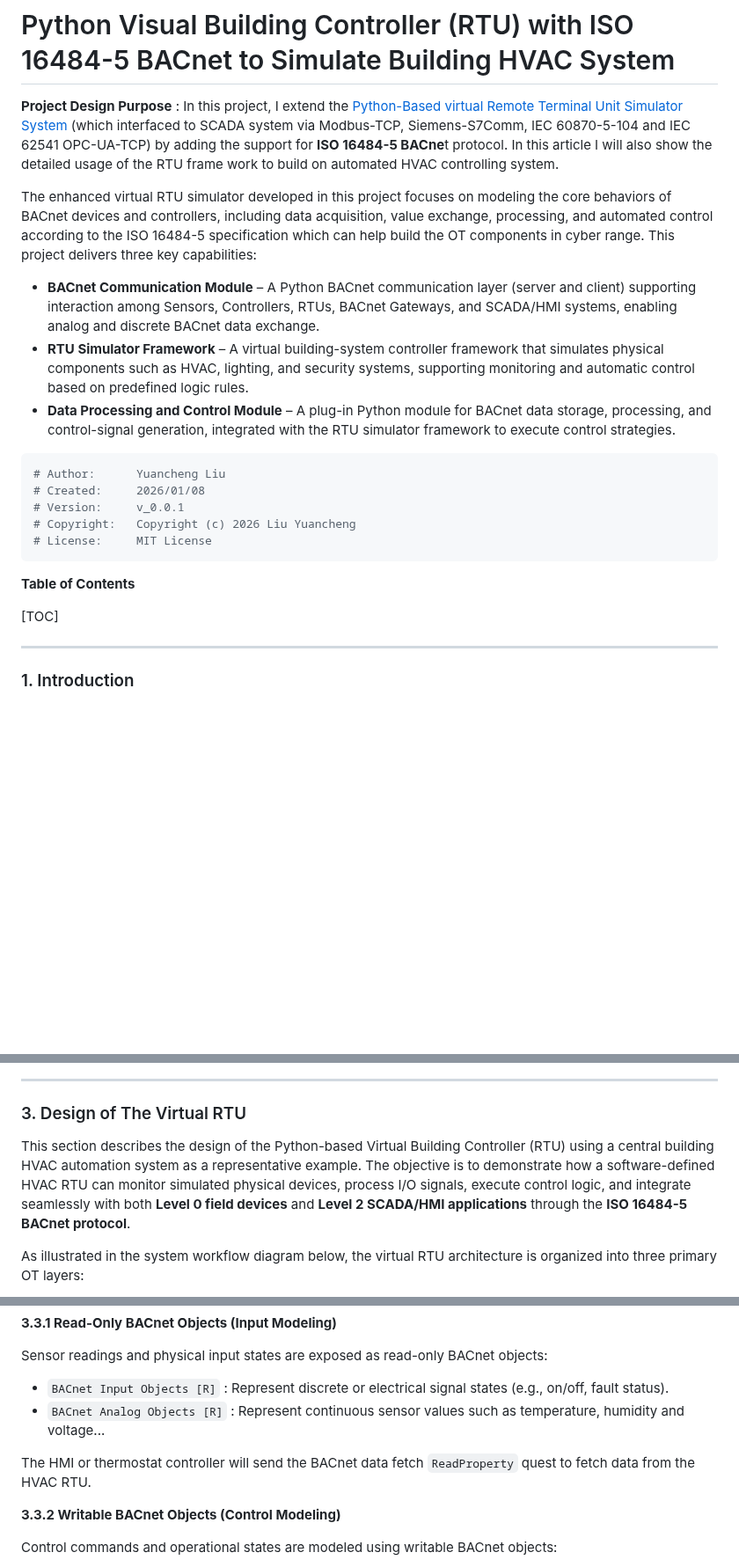
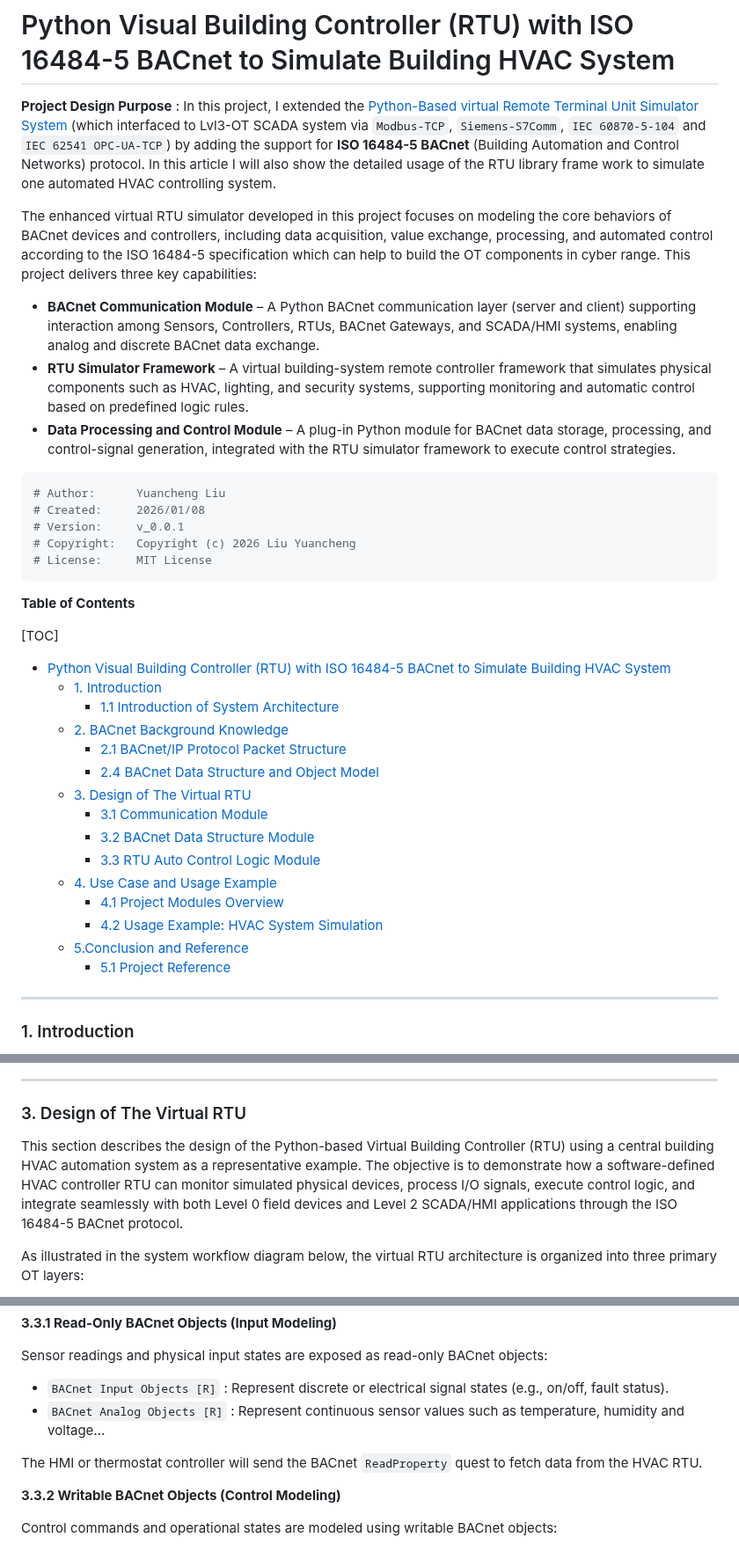
Before and after one commit to LiuYuancheng/PLC_and_RTU_Simulator, a Markdown page: BACnet_PLC_Simulator/Readme.md, 3 parts joined by grey strips. Shown at 88% size. GitHub-like rendering; blank space fills up the shorter version.

````diff
--- a/BACnet_PLC_Simulator/Readme.md
+++ b/BACnet_PLC_Simulator/Readme.md
@@ -1,11 +1,11 @@
 # Python Visual Building Controller (RTU) with ISO 16484-5 BACnet to Simulate Building HVAC System
 
-**Project Design Purpose** : In this project, I extend the [Python-Based virtual Remote Terminal Unit Simulator System](https://www.linkedin.com/pulse/python-virtual-plc-rtu-simulator-yuancheng-liu-elkgc) (which interfaced to SCADA system via Modbus-TCP, Siemens-S7Comm, IEC 60870-5-104 and IEC 62541 OPC-UA-TCP)  by adding the support for **ISO 16484-5 BACne**t protocol. In this article I will also show the detailed usage of the RTU frame work to build on automated HVAC controlling system.
+**Project Design Purpose** : In this project, I extended the [Python-Based virtual Remote Terminal Unit Simulator System](https://www.linkedin.com/pulse/python-virtual-plc-rtu-simulator-yuancheng-liu-elkgc) (which interfaced to Lvl3-OT SCADA system via `Modbus-TCP`, `Siemens-S7Comm`, `IEC 60870-5-104` and `IEC 62541 OPC-UA-TCP`)  by adding the support for **ISO 16484-5 BACnet** (Building Automation and Control Networks) protocol. In this article I will also show the detailed usage of the RTU library frame work to simulate one automated HVAC controlling system.
 
-The enhanced virtual RTU simulator developed in this project focuses on modeling the core behaviors of BACnet devices and controllers, including data acquisition, value exchange, processing, and automated control according to the ISO 16484-5 specification which can help build the OT components in cyber range. This project delivers three key capabilities:
+The enhanced virtual RTU simulator developed in this project focuses on modeling the core behaviors of BACnet devices and controllers, including data acquisition, value exchange, processing, and automated control according to the ISO 16484-5 specification which can help to build the OT components in cyber range. This project delivers three key capabilities:
 
 - **BACnet Communication Module** – A Python BACnet communication layer (server and client) supporting interaction among Sensors, Controllers, RTUs, BACnet Gateways, and SCADA/HMI systems, enabling analog and discrete BACnet data exchange.
-- **RTU Simulator Framework** – A virtual building-system controller framework that simulates physical components such as HVAC, lighting, and security systems, supporting monitoring and automatic control based on predefined logic rules.
+- **RTU Simulator Framework** – A virtual building-system remote controller framework that simulates physical components such as HVAC, lighting, and security systems, supporting monitoring and automatic control based on predefined logic rules.
 - **Data Processing and Control Module** – A plug-in Python module for BACnet data storage, processing, and control-signal generation, integrated with the RTU simulator framework to execute control strategies.
 
 ```python
@@ -20,6 +20,22 @@ The enhanced virtual RTU simulator developed in this project focuses on modeling
 
 [TOC]
 
+- [Python Visual Building Controller (RTU) with ISO 16484-5 BACnet to Simulate Building HVAC System](#python-visual-building-controller--rtu--with-iso-16484-5-bacnet-to-simulate-building-hvac-system)
+    + [1. Introduction](#1-introduction)
+      - [1.1 Introduction of System Architecture](#11-introduction-of-system-architecture)
+    + [2. BACnet Background Knowledge](#2-bacnet-background-knowledge)
+      - [2.1 BACnet/IP Protocol Packet Structure](#21-bacnet-ip-protocol-packet-structure)
+      - [2.4 BACnet Data Structure and Object Model](#24-bacnet-data-structure-and-object-model)
+    + [3. Design of The Virtual RTU](#3-design-of-the-virtual-rtu)
+      - [3.1 Communication Module](#31-communication-module)
+      - [3.2 BACnet Data Structure Module](#32-bacnet-data-structure-module)
+      - [3.3 RTU Auto Control Logic Module](#33-rtu-auto-control-logic-module)
+    + [4. Use Case and Usage Example](#4-use-case-and-usage-example)
+      - [4.1 Project Modules Overview](#41-project-modules-overview)
+      - [4.2 Usage Example: HVAC System Simulation](#42-usage-example--hvac-system-simulation)
+    + [5.Conclusion and Reference](#5conclusion-and-reference)
+      - [5.1 Project Reference](#51-project-reference)
+
 ------
 
 ### 1. Introduction
@@ -122,7 +138,7 @@ Properties are accessed through `ReadProperty` or `WriteProperty` services, the
 
 ### 3. Design of The Virtual RTU
 
-This section describes the design of the Python-based Virtual Building Controller (RTU) using a central building HVAC automation system as a representative example. The objective is to demonstrate how a software-defined HVAC RTU can monitor simulated physical devices, process I/O signals, execute control logic, and integrate seamlessly with both **Level 0 field devices** and **Level 2 SCADA/HMI applications** through the **ISO 16484-5 BACnet protocol**.
+This section describes the design of the Python-based Virtual Building Controller (RTU) using a central building HVAC automation system as a representative example. The objective is to demonstrate how a software-defined HVAC controller RTU can monitor simulated physical devices, process I/O signals, execute control logic, and integrate seamlessly with both Level 0 field devices and Level 2 SCADA/HMI applications through the ISO 16484-5 BACnet protocol.
 
 As illustrated in the system workflow diagram below, the virtual RTU architecture is organized into three primary OT layers:
 
@@ -164,7 +180,7 @@ Sensor readings and physical input states are exposed as read-only BACnet object
 - `BACnet Input Objects [R]` : Represent discrete or electrical signal states (e.g., on/off, fault status).
 - `BACnet Analog Objects [R]` : Represent continuous sensor values such as temperature, humidity and voltage...
 
-The HMI or thermostat controller will send the BACnet data fetch `ReadProperty`  quest to fetch data from the HVAC RTU.
+The HMI or thermostat controller will send the BACnet `ReadProperty`  quest to fetch data from the HVAC RTU.
 
 **3.3.2 Writable BACnet Objects (Control Modeling)**
 
````
Also changed, not shown: other parts of BACnet_PLC_Simulator/Readme.md (+18 -20 lines), BACnet_PLC_Simulator/doc/img/title.png (added), 1 other file.
